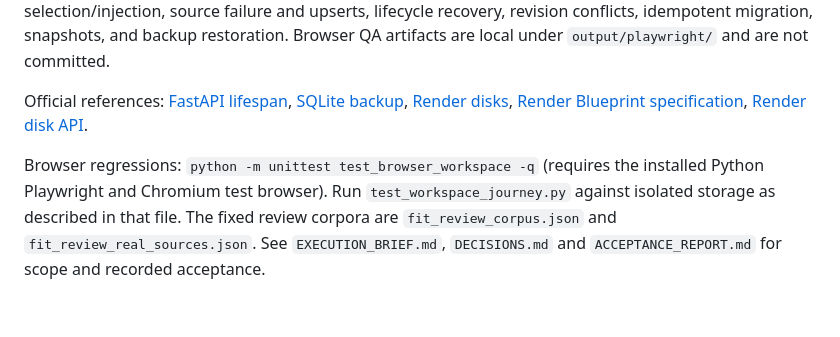
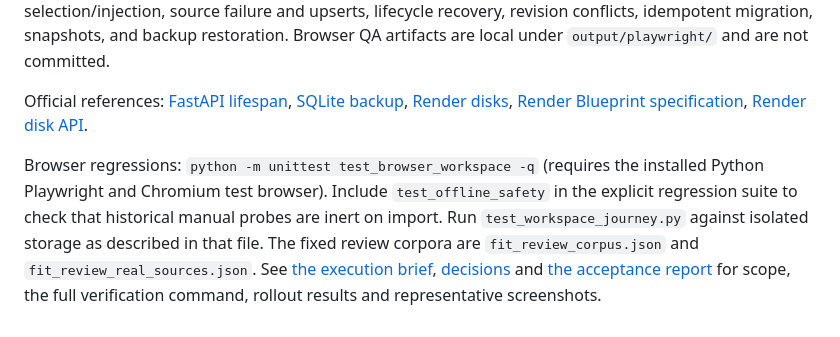
Before and after one commit to SkiesOfTheKuth/sg-career-intelligence-pipeline, a Markdown page: README.md, the part around the change. Rendered like a GitHub page.

Commit message:
[skip render] Record workspace acceptance and rollout results

```diff
--- a/README.md
+++ b/README.md
@@ -44,4 +44,4 @@ Run `python -m unittest test_storage test_audit_qa test_evidence test_sync test_
 
 Official references: [FastAPI lifespan](https://fastapi.tiangolo.com/advanced/events/), [SQLite backup](https://docs.python.org/3/library/sqlite3.html#sqlite3.Connection.backup), [Render disks](https://render.com/docs/disks), [Render Blueprint specification](https://render.com/docs/blueprint-spec), [Render disk API](https://api-docs.render.com/reference/add-disk).
 
-Browser regressions: `python -m unittest test_browser_workspace -q` (requires the installed Python Playwright and Chromium test browser). Run `test_workspace_journey.py` against isolated storage as described in that file. The fixed review corpora are `fit_review_corpus.json` and `fit_review_real_sources.json`. See `EXECUTION_BRIEF.md`, `DECISIONS.md` and `ACCEPTANCE_REPORT.md` for scope and recorded acceptance.
+Browser regressions: `python -m unittest test_browser_workspace -q` (requires the installed Python Playwright and Chromium test browser). Include `test_offline_safety` in the explicit regression suite to check that historical manual probes are inert on import. Run `test_workspace_journey.py` against isolated storage as described in that file. The fixed review corpora are `fit_review_corpus.json` and `fit_review_real_sources.json`. See [the execution brief](EXECUTION_BRIEF.md), [decisions](DECISIONS.md) and [the acceptance report](ACCEPTANCE_REPORT.md) for scope, the full verification command, rollout results and representative screenshots.
```
Also changed, not shown: ACCEPTANCE_REPORT.md (added, +91 -0 lines).
